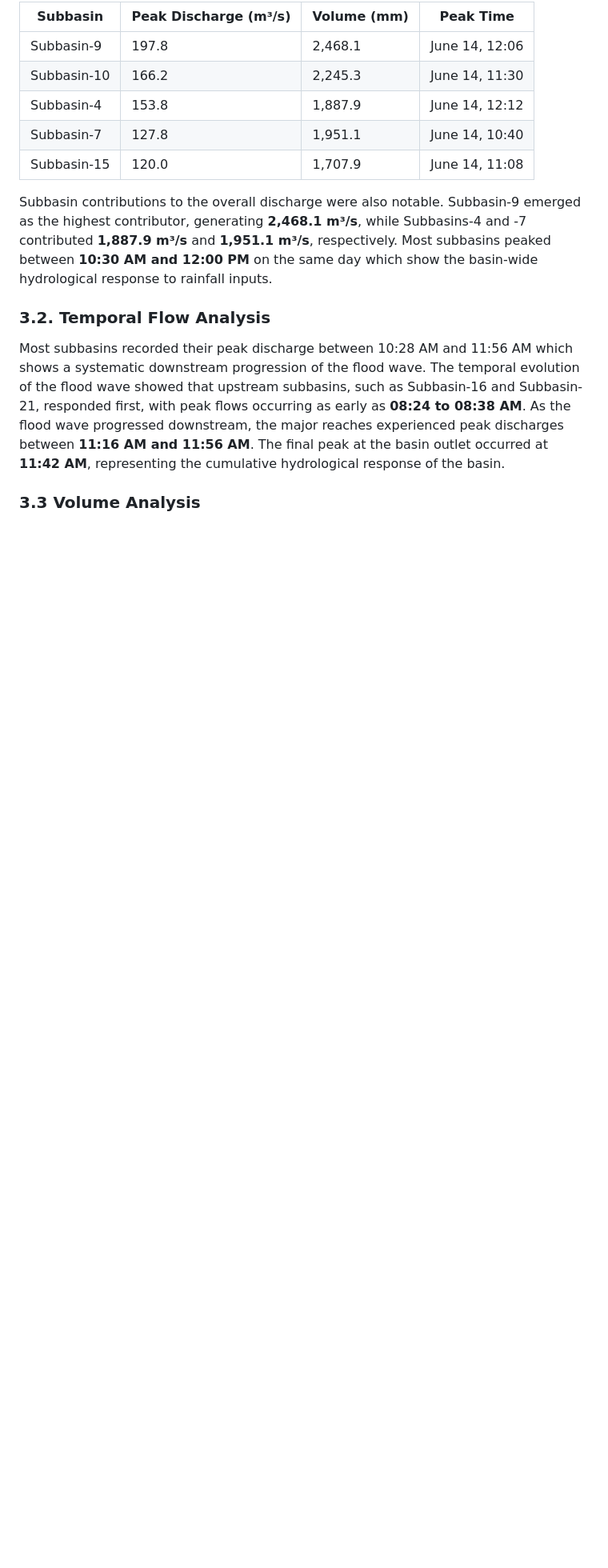
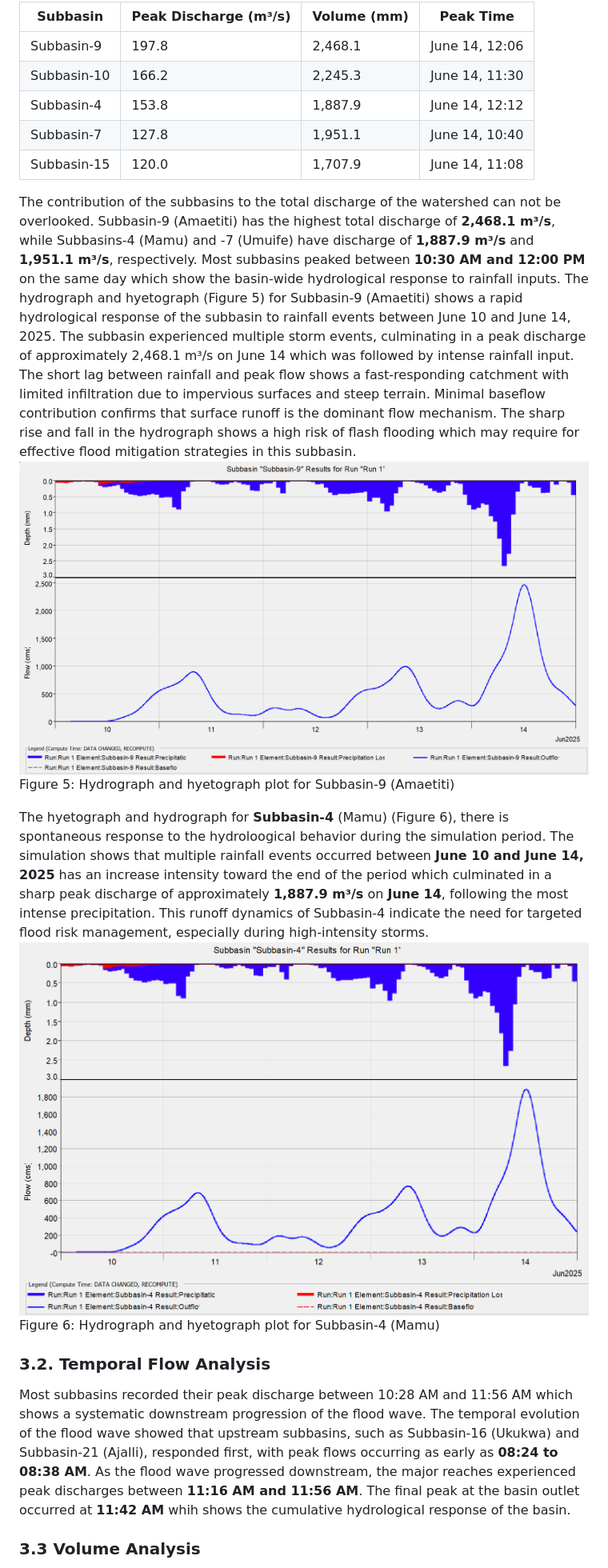
Before and after one commit to abdulquawiyy-owolabi/Anambra-River-Watershed-Analysis, a Markdown page: README.md, the part around the change printed below. Shown: that part at 80% size. GitHub-like rendering; pictures changed too: Graphs/Subbasin 9.png (added), Graphs/Subbasin4.png (added); blank space fills up the shorter version.

```diff
--- a/README.md
+++ b/README.md
@@ -148,11 +145,18 @@ Figure 3: Outflow of Reach 1 in Mam community
 | Subbasin-7 | 127.8 | 1,951.1 | June 14, 10:40 |
 | Subbasin-15 | 120.0 | 1,707.9 | June 14, 11:08 |
 
-Subbasin contributions to the overall discharge were also notable. Subbasin-9 emerged as the highest contributor, generating **2,468.1 m³/s**, while Subbasins-4 and -7 contributed **1,887.9 m³/s** and **1,951.1 m³/s**, respectively. Most subbasins peaked between **10:30 AM and 12:00 PM** on the same day which show the basin-wide hydrological response to rainfall inputs.
+The contribution of the subbasins to the total discharge of the watershed can not be overlooked. Subbasin-9 (Amaetiti) has the highest total discharge of **2,468.1 m³/s**, while Subbasins-4 (Mamu) and -7 (Umuife) have discharge of **1,887.9 m³/s** and **1,951.1 m³/s**, respectively. Most subbasins peaked between **10:30 AM and 12:00 PM** on the same day which show the basin-wide hydrological response to rainfall inputs.
+The hydrograph and hyetograph (Figure 5) for Subbasin-9 (Amaetiti) shows a rapid hydrological response of the subbasin to rainfall events between June 10 and June 14, 2025. The subbasin experienced multiple storm events, culminating in a peak discharge of approximately 2,468.1 m³/s on June 14 which was followed by intense rainfall input. The short lag between rainfall and peak flow shows a fast-responding catchment with limited infiltration due to impervious surfaces and steep terrain. Minimal baseflow contribution confirms that surface runoff is the dominant flow mechanism. The sharp rise and fall in the hydrograph shows a high risk of flash flooding which may require for effective flood mitigation strategies in this subbasin.
+![alt text](<Graphs/Subbasin 9.png>)
+Figure 5: Hydrograph and hyetograph plot for Subbasin-9 (Amaetiti)
+
+The hyetograph and hydrograph for **Subbasin-4** (Mamu) (Figure 6), there is spontaneous response to the hydroloogical behavior during the simulation period. The simulation shows that multiple rainfall events occurred between **June 10 and June 14, 2025** has an increase intensity toward the end of the period which culminated in a sharp peak discharge of approximately **1,887.9 m³/s** on **June 14**, following the most intense precipitation. This runoff dynamics of Subbasin-4 indicate the need for targeted flood risk management, especially during high-intensity storms.
+![Subbasin 4](Graphs/Subbasin4.png)
+Figure 6: Hydrograph and hyetograph plot for Subbasin-4 (Mamu)
 
 ### 3.2. Temporal Flow Analysis
 
-Most subbasins recorded their peak discharge between 10:28 AM and 11:56 AM which shows a systematic downstream progression of the flood wave. The temporal evolution of the flood wave showed that upstream subbasins, such as Subbasin-16 and Subbasin-21, responded first, with peak flows occurring as early as **08:24 to 08:38 AM**. As the flood wave progressed downstream, the major reaches experienced peak discharges between **11:16 AM and 11:56 AM**. The final peak at the basin outlet occurred at **11:42 AM**, representing the cumulative hydrological response of the basin.
+Most subbasins recorded their peak discharge between 10:28 AM and 11:56 AM which shows a systematic downstream progression of the flood wave. The temporal evolution of the flood wave showed that upstream subbasins, such as Subbasin-16 (Ukukwa) and Subbasin-21 (Ajalli), responded first, with peak flows occurring as early as **08:24 to 08:38 AM**. As the flood wave progressed downstream, the major reaches experienced peak discharges between **11:16 AM and 11:56 AM**. The final peak at the basin outlet occurred at **11:42 AM** whih shows the cumulative hydrological response of the basin.
 
 ### 3.3 Volume Analysis
 
```
Also changed, not shown: other parts of README.md (+10 -13 lines), Graphs/Precipitation graph.png (added), Graphs/Subbasin 7.png (added).
